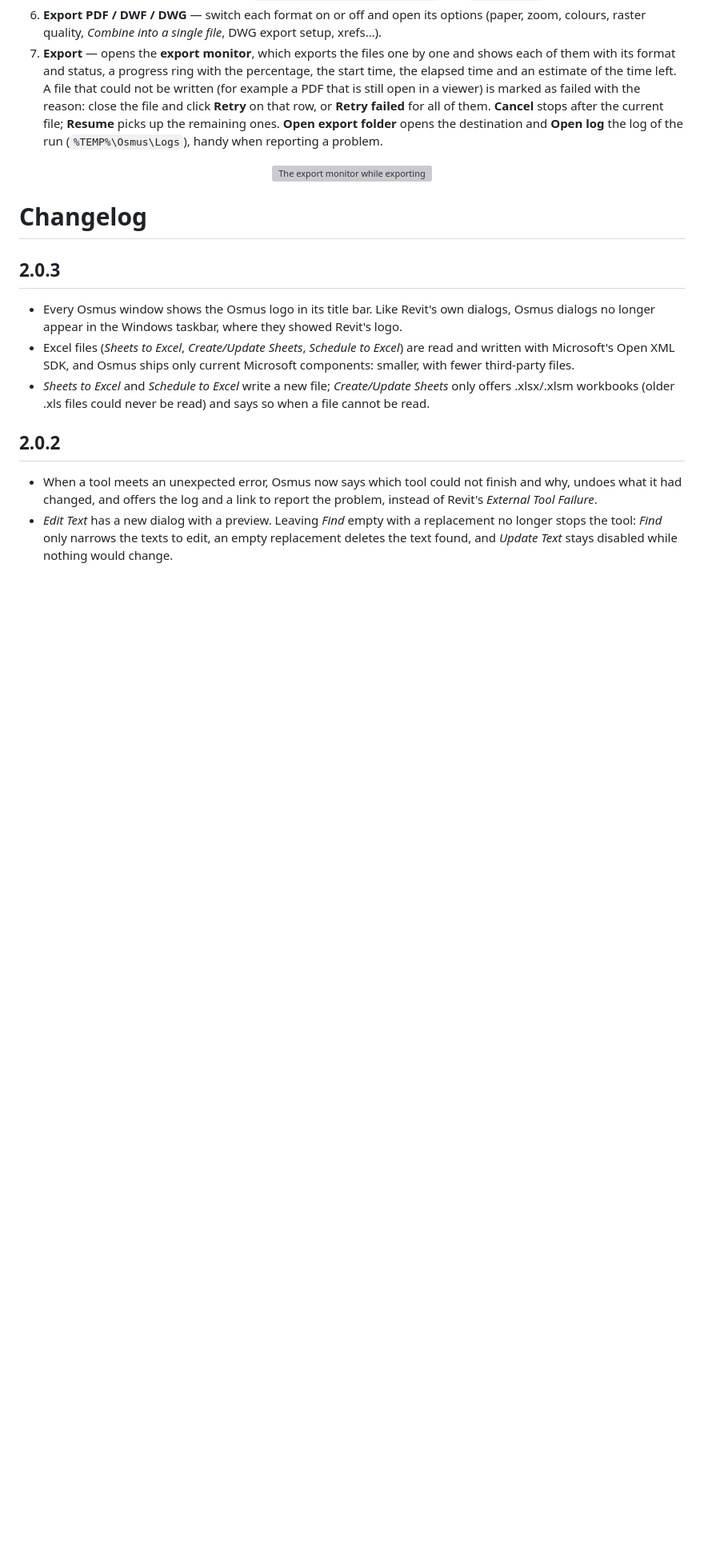
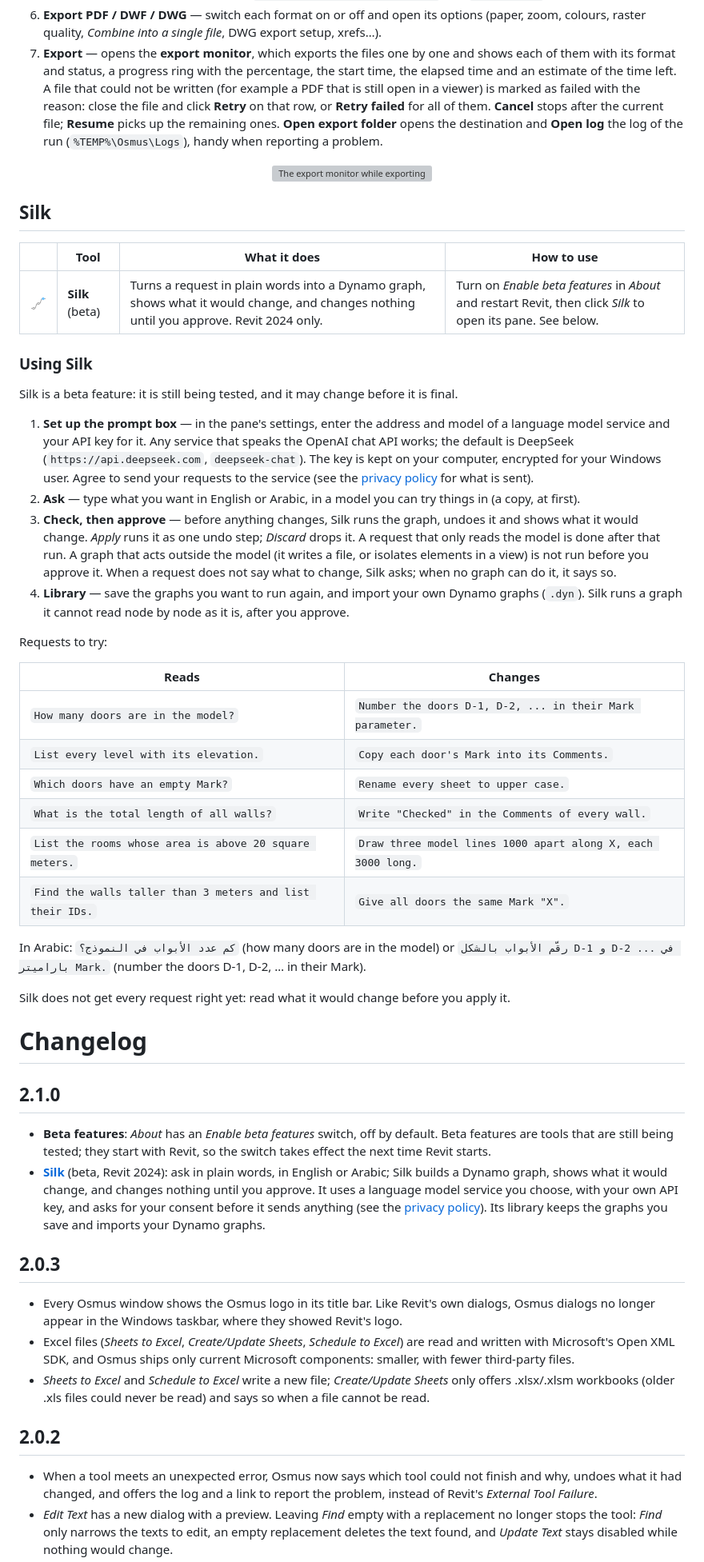
Before and after one commit to sumer-alhussein/Osmus-download, a Markdown page: README.md, the part around one of its changes. Shown at 80% size. GitHub-like rendering; pictures changed too: docs/images/tools/Silk_SilkPane.png (added); blank space fills up the shorter version; grey boxes are pictures that could not be loaded.

```diff
--- a/README.md
+++ b/README.md
@@ -195,7 +197,53 @@ The tools are grouped the way they appear in the ribbon.
   <img src="docs/images/export-monitor.png" width="620" alt="The export monitor while exporting" />
 </p>
 
+## Silk
+| | Tool | What it does | How to use |
+|---|---|---|---|
+| <img src="docs/images/tools/Silk_SilkPane.png" width="56" /> | **Silk** (beta) | Turns a request in plain words into a Dynamo graph, shows what it would change, and changes nothing until you approve. Revit 2024 only. | Turn on *Enable beta features* in *About* and restart Revit, then click *Silk* to open its pane. See below. |
+
+### Using Silk
+
+Silk is a beta feature: it is still being tested, and it may change before it is final.
+
+1. **Set up the prompt box** — in the pane's settings, enter the address and model of a language model service and
+   your API key for it. Any service that speaks the OpenAI chat API works; the default is DeepSeek
+   (`https://api.deepseek.com`, `deepseek-chat`). The key is kept on your computer, encrypted for your Windows user.
+   Agree to send your requests to the service (see the [privacy policy](PRIVACY.md) for what is sent).
+2. **Ask** — type what you want in English or Arabic, in a model you can try things in (a copy, at first).
+3. **Check, then approve** — before anything changes, Silk runs the graph, undoes it and shows what it would change.
+   *Apply* runs it as one undo step; *Discard* drops it. A request that only reads the model is done after that run.
+   A graph that acts outside the model (it writes a file, or isolates elements in a view) is not run before you
+   approve it. When a request does not say what to change, Silk asks; when no graph can do it, it says so.
+4. **Library** — save the graphs you want to run again, and import your own Dynamo graphs (`.dyn`). Silk runs a graph
+   it cannot read node by node as it is, after you approve.
+
+Requests to try:
+
+| Reads | Changes |
+|---|---|
+| `How many doors are in the model?` | `Number the doors D-1, D-2, ... in their Mark parameter.` |
+| `List every level with its elevation.` | `Copy each door's Mark into its Comments.` |
+| `Which doors have an empty Mark?` | `Rename every sheet to upper case.` |
+| `What is the total length of all walls?` | `Write "Checked" in the Comments of every wall.` |
+| `List the rooms whose area is above 20 square meters.` | `Draw three model lines 1000 apart along X, each 3000 long.` |
+| `Find the walls taller than 3 meters and list their IDs.` | `Give all doors the same Mark "X".` |
+
+In Arabic: `كم عدد الأبواب في النموذج؟` (how many doors are in the model) or `رقّم الأبواب بالشكل D-1 و D-2 ... في باراميتر Mark.`
+(number the doors D-1, D-2, … in their Mark).
+
+Silk does not get every request right yet: read what it would change before you apply it.
+
 # Changelog
+
+## 2.1.0
+
+- **Beta features**: *About* has an *Enable beta features* switch, off by default. Beta features are tools that are
+  still being tested; they start with Revit, so the switch takes effect the next time Revit starts.
+- **[Silk](#silk)** (beta, Revit 2024): ask in plain words, in English or Arabic; Silk builds a Dynamo graph, shows
+  what it would change, and changes nothing until you approve. It uses a language model service you choose, with your
+  own API key, and asks for your consent before it sends anything (see the [privacy policy](PRIVACY.md)). Its library
+  keeps the graphs you save and imports your Dynamo graphs.
 
 ## 2.0.3
 
```
Also changed, not shown: other parts of README.md (+6 -2 lines), PRIVACY.md (+29 -4 lines).
